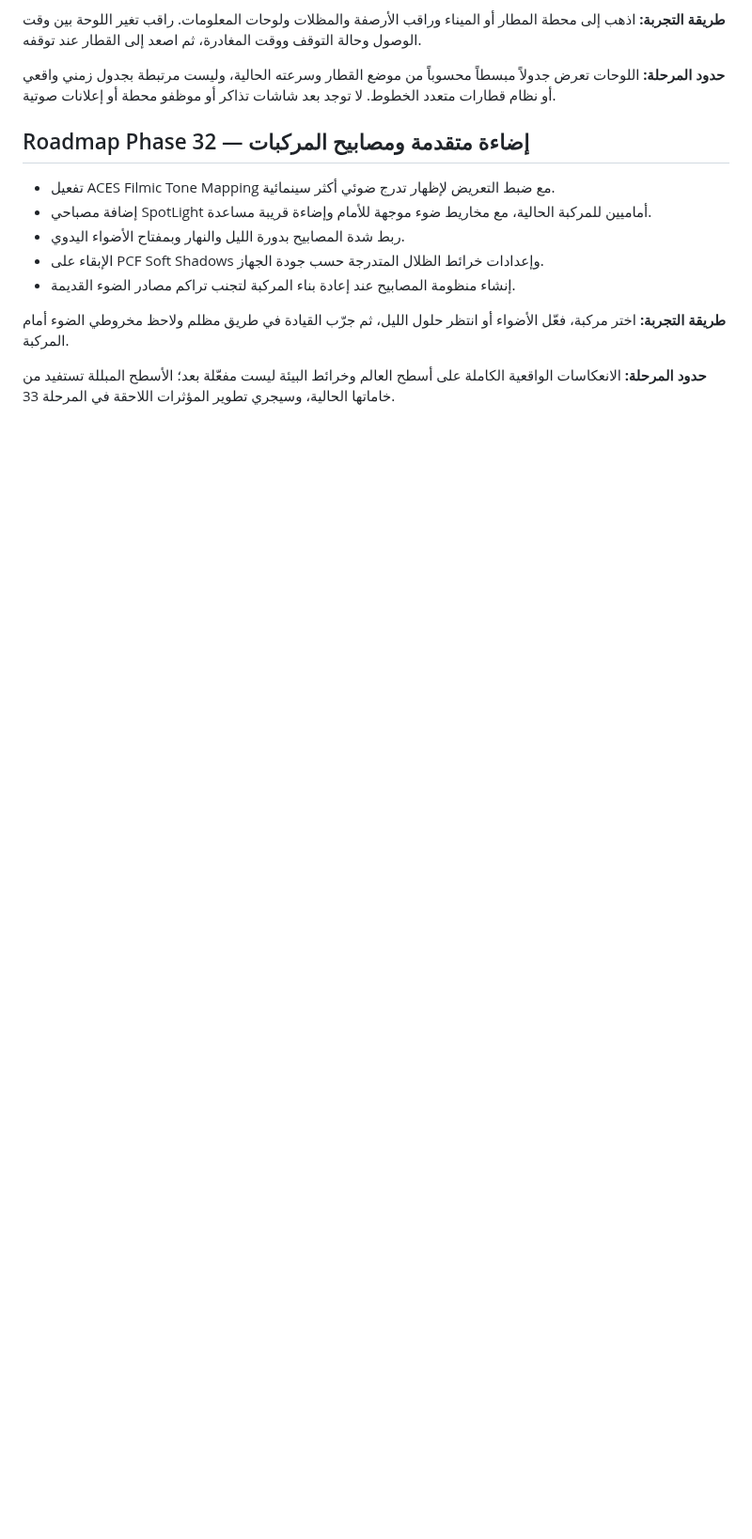
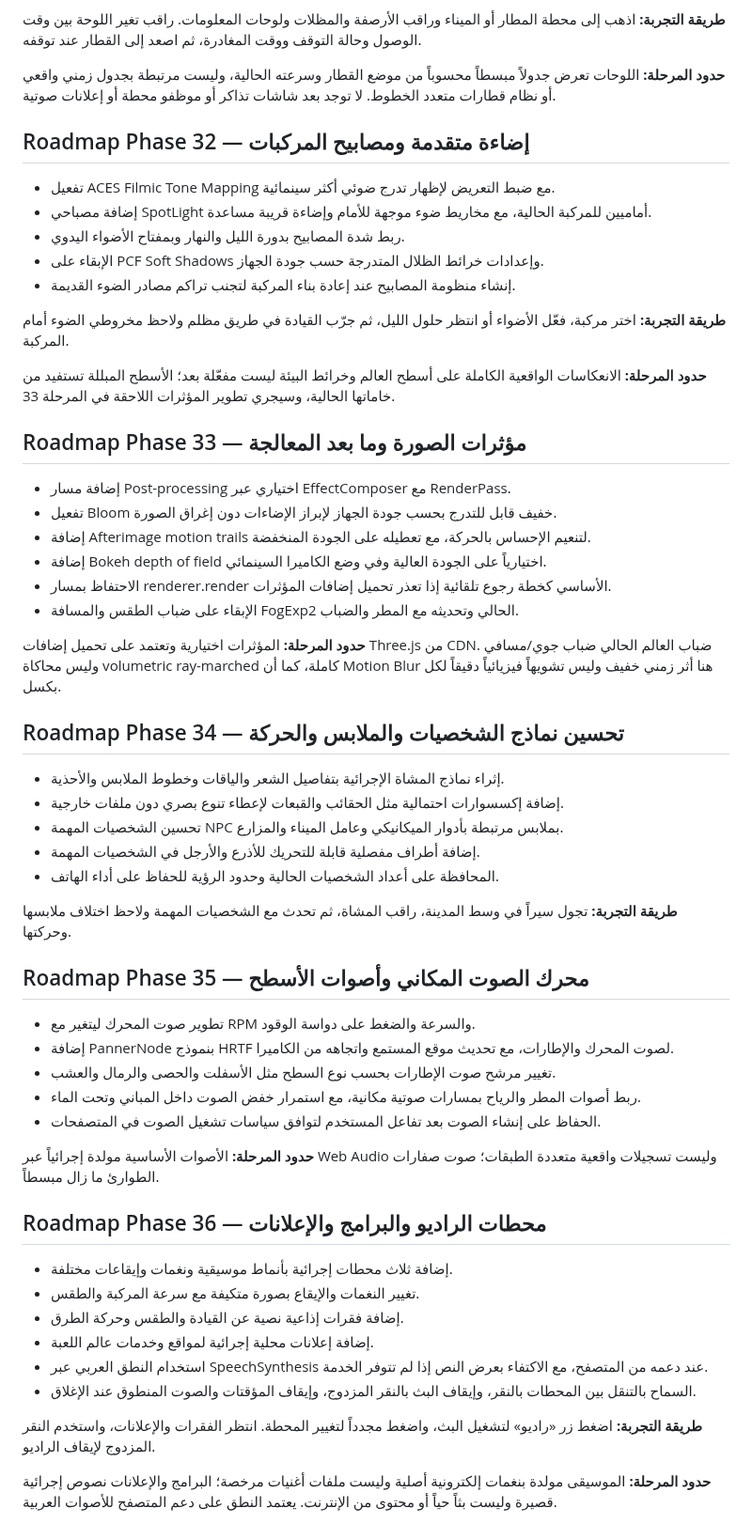
Before and after one commit to anwar0-001/Vpickup2, a Markdown page: README.md, the part around the change. Shown at 94% size. Drawn GitHub-style; blank space fills up the shorter version.

Commit message:
Document roadmap phases 33 to 36: post effects, characters, spatial audio and radio

```diff
--- a/README.md
+++ b/README.md
@@ -773,3 +773,47 @@ The browser save is stored locally in the current browser profile and is not syn
 **طريقة التجربة:** اختر مركبة، فعّل الأضواء أو انتظر حلول الليل، ثم جرّب القيادة في طريق مظلم ولاحظ مخروطي الضوء أمام المركبة.
 
 **حدود المرحلة:** الانعكاسات الواقعية الكاملة على أسطح العالم وخرائط البيئة ليست مفعّلة بعد؛ الأسطح المبللة تستفيد من خاماتها الحالية، وسيجري تطوير المؤثرات اللاحقة في المرحلة 33.
+
+## Roadmap Phase 33 — مؤثرات الصورة وما بعد المعالجة
+
+- إضافة مسار Post-processing اختياري عبر EffectComposer مع RenderPass.
+- تفعيل Bloom خفيف قابل للتدرج بحسب جودة الجهاز لإبراز الإضاءات دون إغراق الصورة.
+- إضافة Afterimage motion trails لتنعيم الإحساس بالحركة، مع تعطيله على الجودة المنخفضة.
+- إضافة Bokeh depth of field اختيارياً على الجودة العالية وفي وضع الكاميرا السينمائي.
+- الاحتفاظ بمسار renderer.render الأساسي كخطة رجوع تلقائية إذا تعذر تحميل إضافات المؤثرات.
+- الإبقاء على ضباب الطقس والمسافة FogExp2 الحالي وتحديثه مع المطر والضباب.
+
+**حدود المرحلة:** المؤثرات اختيارية وتعتمد على تحميل إضافات Three.js من CDN. ضباب العالم الحالي ضباب جوي/مسافي وليس محاكاة volumetric ray-marched كاملة، كما أن Motion Blur هنا أثر زمني خفيف وليس تشويهاً فيزيائياً دقيقاً لكل بكسل.
+
+## Roadmap Phase 34 — تحسين نماذج الشخصيات والملابس والحركة
+
+- إثراء نماذج المشاة الإجرائية بتفاصيل الشعر والياقات وخطوط الملابس والأحذية.
+- إضافة إكسسوارات احتمالية مثل الحقائب والقبعات لإعطاء تنوع بصري دون ملفات خارجية.
+- تحسين الشخصيات المهمة NPC بملابس مرتبطة بأدوار الميكانيكي وعامل الميناء والمزارع.
+- إضافة أطراف مفصلية قابلة للتحريك للأذرع والأرجل في الشخصيات المهمة.
+- المحافظة على أعداد الشخصيات الحالية وحدود الرؤية للحفاظ على أداء الهاتف.
+
+**طريقة التجربة:** تجول سيراً في وسط المدينة، راقب المشاة، ثم تحدث مع الشخصيات المهمة ولاحظ اختلاف ملابسها وحركتها.
+
+## Roadmap Phase 35 — محرك الصوت المكاني وأصوات الأسطح
+
+- تطوير صوت المحرك ليتغير مع RPM والسرعة والضغط على دواسة الوقود.
+- إضافة PannerNode بنموذج HRTF لصوت المحرك والإطارات، مع تحديث موقع المستمع واتجاهه من الكاميرا.
+- تغيير مرشح صوت الإطارات بحسب نوع السطح مثل الأسفلت والحصى والرمال والعشب.
+- ربط أصوات المطر والرياح بمسارات صوتية مكانية، مع استمرار خفض الصوت داخل المباني وتحت الماء.
+- الحفاظ على إنشاء الصوت بعد تفاعل المستخدم لتوافق سياسات تشغيل الصوت في المتصفحات.
+
+**حدود المرحلة:** الأصوات الأساسية مولدة إجرائياً عبر Web Audio وليست تسجيلات واقعية متعددة الطبقات؛ صوت صفارات الطوارئ ما زال مبسطاً.
+
+## Roadmap Phase 36 — محطات الراديو والبرامج والإعلانات
+
+- إضافة ثلاث محطات إجرائية بأنماط موسيقية ونغمات وإيقاعات مختلفة.
+- تغيير النغمات والإيقاع بصورة متكيفة مع سرعة المركبة والطقس.
+- إضافة فقرات إذاعية نصية عن القيادة والطقس وحركة الطرق.
+- إضافة إعلانات محلية إجرائية لمواقع وخدمات عالم اللعبة.
+- استخدام النطق العربي عبر SpeechSynthesis عند دعمه من المتصفح، مع الاكتفاء بعرض النص إذا لم تتوفر الخدمة.
+- السماح بالتنقل بين المحطات بالنقر، وإيقاف البث بالنقر المزدوج، وإيقاف المؤقتات والصوت المنطوق عند الإغلاق.
+
+**طريقة التجربة:** اضغط زر «راديو» لتشغيل البث، واضغط مجدداً لتغيير المحطة. انتظر الفقرات والإعلانات، واستخدم النقر المزدوج لإيقاف الراديو.
+
+**حدود المرحلة:** الموسيقى مولدة بنغمات إلكترونية أصلية وليست ملفات أغنيات مرخصة؛ البرامج والإعلانات نصوص إجرائية قصيرة وليست بثاً حياً أو محتوى من الإنترنت. يعتمد النطق على دعم المتصفح للأصوات العربية.
```
